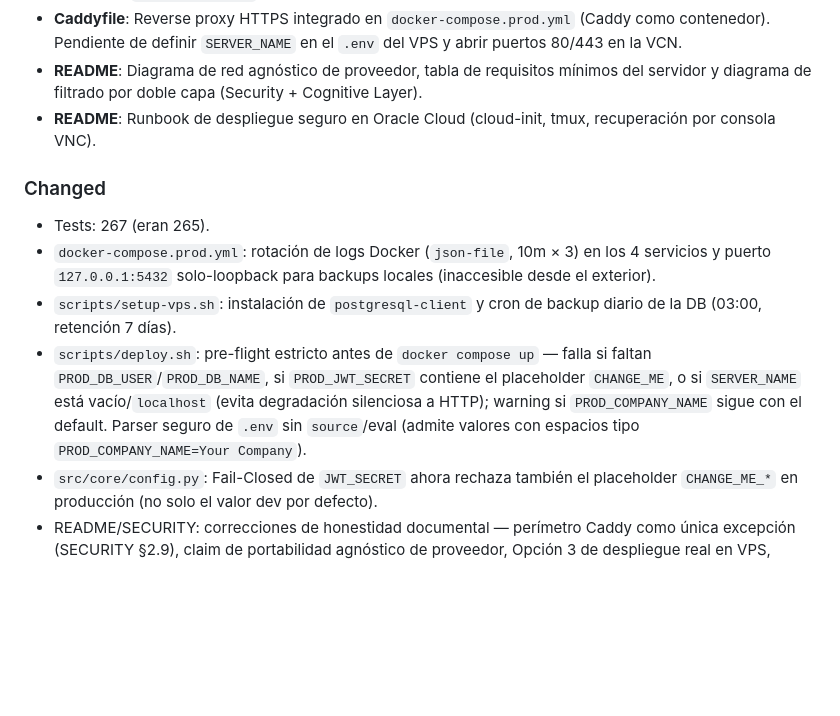
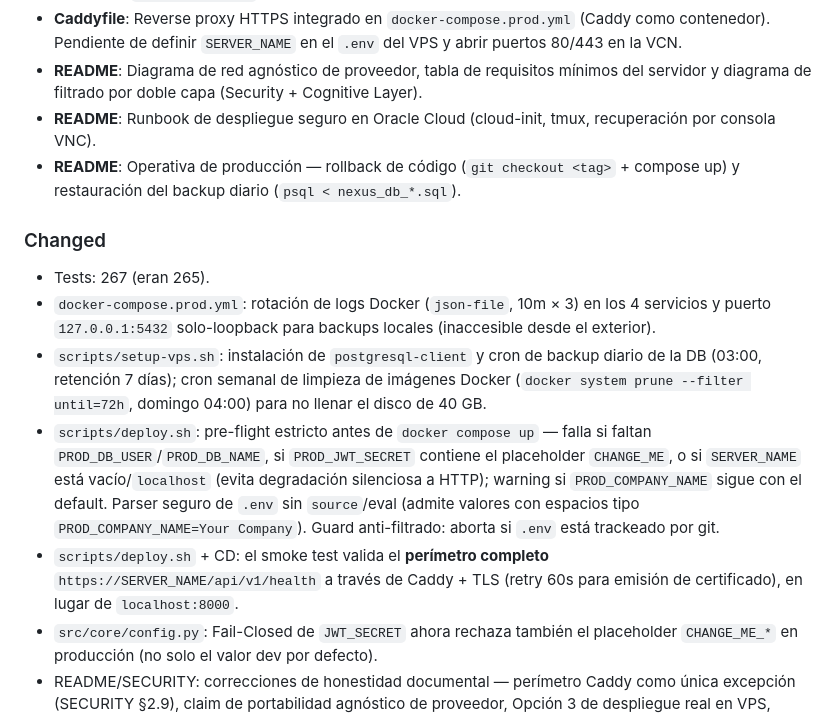
Before and after one commit to agado/khora-nexus-insight, a Markdown page: CHANGELOG.md, the part around the change. GitHub-like rendering; blank space fills up the shorter version.

Commit message:
docs(CHANGELOG): sincroniza practicas de despliegue (smoke test perimetro, guard .env, limpieza Docker, rollback/restore)

```diff
--- a/CHANGELOG.md
+++ b/CHANGELOG.md
@@ -14,12 +14,14 @@
 - **Caddyfile**: Reverse proxy HTTPS integrado en `docker-compose.prod.yml` (Caddy como contenedor). Pendiente de definir `SERVER_NAME` en el `.env` del VPS y abrir puertos 80/443 en la VCN.
 - **README**: Diagrama de red agnóstico de proveedor, tabla de requisitos mínimos del servidor y diagrama de filtrado por doble capa (Security + Cognitive Layer).
 - **README**: Runbook de despliegue seguro en Oracle Cloud (cloud-init, tmux, recuperación por consola VNC).
+- **README**: Operativa de producción — rollback de código (`git checkout <tag>` + compose up) y restauración del backup diario (`psql < nexus_db_*.sql`).
 
 ### Changed
 - Tests: 267 (eran 265).
 - `docker-compose.prod.yml`: rotación de logs Docker (`json-file`, 10m × 3) en los 4 servicios y puerto `127.0.0.1:5432` solo-loopback para backups locales (inaccesible desde el exterior).
-- `scripts/setup-vps.sh`: instalación de `postgresql-client` y cron de backup diario de la DB (03:00, retención 7 días).
-- `scripts/deploy.sh`: pre-flight estricto antes de `docker compose up` — falla si faltan `PROD_DB_USER`/`PROD_DB_NAME`, si `PROD_JWT_SECRET` contiene el placeholder `CHANGE_ME`, o si `SERVER_NAME` está vacío/`localhost` (evita degradación silenciosa a HTTP); warning si `PROD_COMPANY_NAME` sigue con el default. Parser seguro de `.env` sin `source`/eval (admite valores con espacios tipo `PROD_COMPANY_NAME=Your Company`).
+- `scripts/setup-vps.sh`: instalación de `postgresql-client` y cron de backup diario de la DB (03:00, retención 7 días); cron semanal de limpieza de imágenes Docker (`docker system prune --filter until=72h`, domingo 04:00) para no llenar el disco de 40 GB.
+- `scripts/deploy.sh`: pre-flight estricto antes de `docker compose up` — falla si faltan `PROD_DB_USER`/`PROD_DB_NAME`, si `PROD_JWT_SECRET` contiene el placeholder `CHANGE_ME`, o si `SERVER_NAME` está vacío/`localhost` (evita degradación silenciosa a HTTP); warning si `PROD_COMPANY_NAME` sigue con el default. Parser seguro de `.env` sin `source`/eval (admite valores con espacios tipo `PROD_COMPANY_NAME=Your Company`). Guard anti-filtrado: aborta si `.env` está trackeado por git.
+- `scripts/deploy.sh` + CD: el smoke test valida el **perímetro completo** `https://SERVER_NAME/api/v1/health` a través de Caddy + TLS (retry 60s para emisión de certificado), en lugar de `localhost:8000`.
 - `src/core/config.py`: Fail-Closed de `JWT_SECRET` ahora rechaza también el placeholder `CHANGE_ME_*` en producción (no solo el valor dev por defecto).
 - README/SECURITY: correcciones de honestidad documental — perímetro Caddy como única excepción (SECURITY §2.9), claim de portabilidad agnóstico de proveedor, Opción 3 de despliegue real en VPS, credenciales de producción.
 - README roadmap: H7.1/H7.2/H7.3 marcados como completados; **H7.4 (export .txt + CLI query) marcado como descartado por YAGNI** — nunca se implementó (confirmado en historial, commit `9eadcb5`).
```
